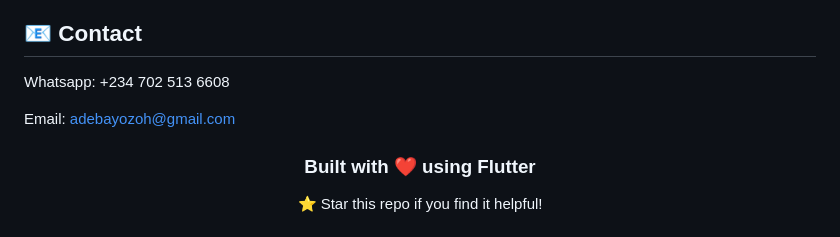
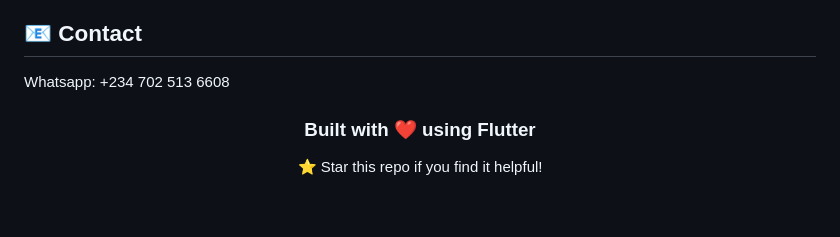
Before and after one commit to zoh01/weather_apis, a Markdown page: README.md, the part around the change. Drawn GitHub-style; blank space fills up the shorter version.

```diff
--- a/README.md
+++ b/README.md
@@ -265,10 +265,6 @@ This project is licensed under the MIT License - see [LICENSE](#-LICENSE) file.
 ## 📧 Contact
 Whatsapp: +234 702 513 6608
 
-Email: adebayozoh@gmail.com
-
-
-
 <div align="center">
 
 ### Built with ❤️ using Flutter
```
